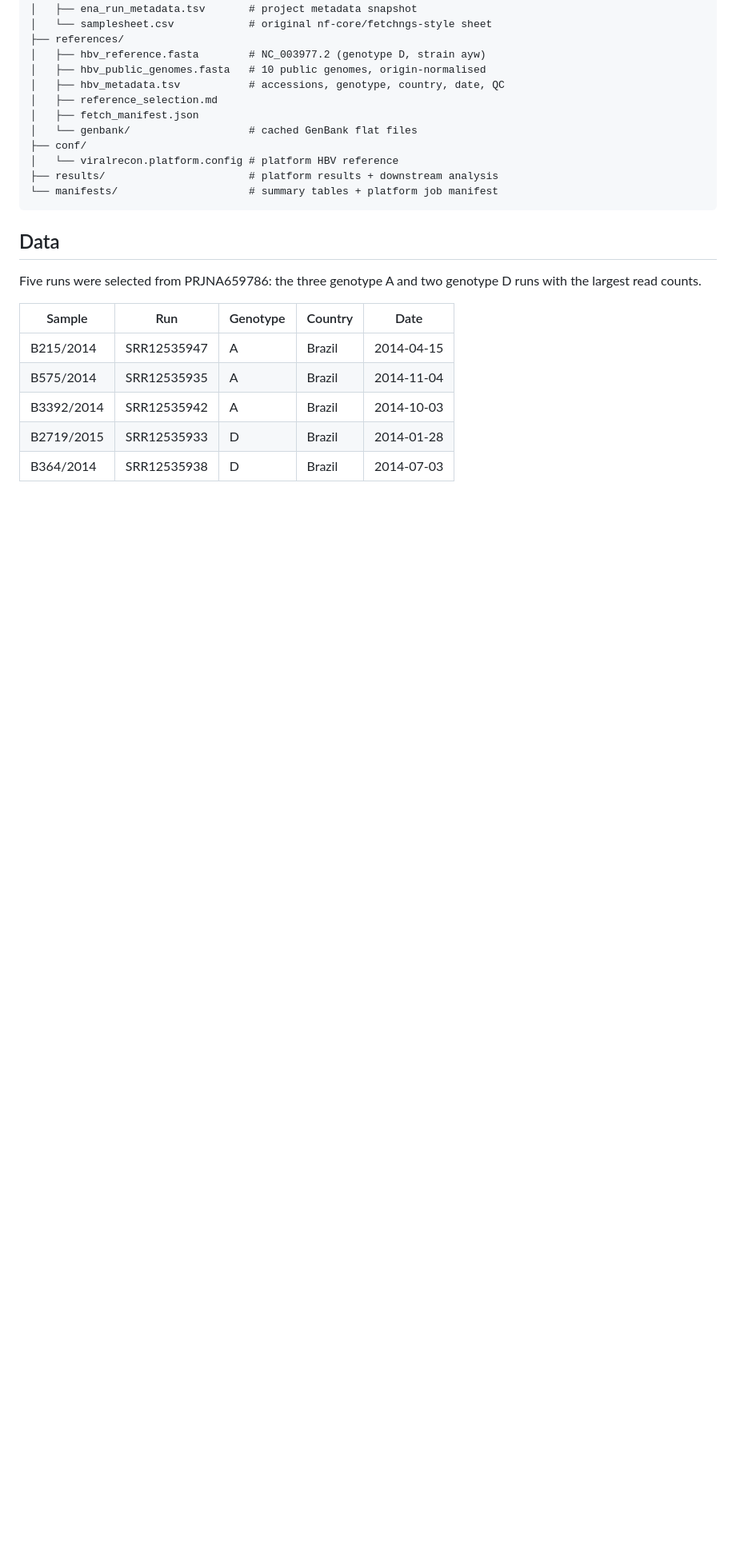
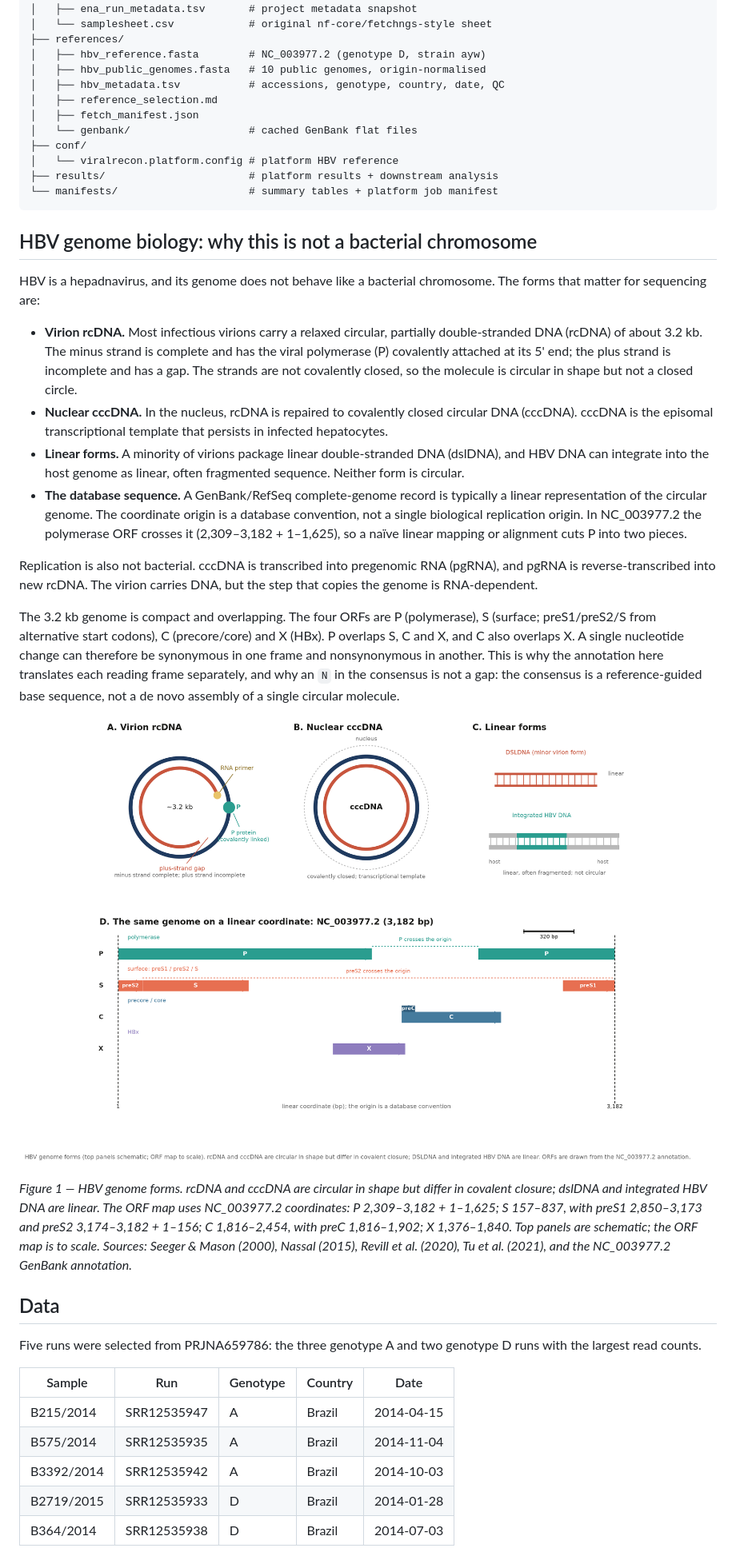
Before and after one commit to vieomics/solutions, a Markdown page: hbv-genome-short-read-analysis/README.md, the part around one of its changes. Shown at 80% size. Rendered like a GitHub page; pictures changed too: hbv-genome-short-read-analysis/results/figures/hbv_genome_forms.png (added); blank space fills up the shorter version.

Commit message:
docs(hbv): add HBV genome biology and a genome-forms figure
Explain why the HBV genome is not a bacterial chromosome: the virion
carries relaxed circular, partially double-stranded DNA (rcDNA), the
nucleus maintains covalently closed circular DNA (cccDNA), a minority of
virions package linear double-stranded DNA, and integrated HBV DNA is
linear and often fragmented. Replication goes through an RNA intermediate,
and the four ORFs overlap.

Add a custom four-panel figure showing rcDNA, cccDNA, the linear forms and
the NC_003977.2 ORF map, with the P and preS2 ORFs crossing the arbitrary
coordinate origin. Cite Seeger & Mason (2000), Nassal (2015), Revill et
al. (2020) and Tu et al. (2021), and update the figure count and manifest.

````diff
--- a/hbv-genome-short-read-analysis/README.md
+++ b/hbv-genome-short-read-analysis/README.md
@@ -82,6 +82,51 @@ hbv-genome-short-read-analysis/
 ├── results/                       # platform results + downstream analysis
 └── manifests/                     # summary tables + platform job manifest
 ```
+
+## HBV genome biology: why this is not a bacterial chromosome
+
+HBV is a hepadnavirus, and its genome does not behave like a bacterial
+chromosome. The forms that matter for sequencing are:
+
+- **Virion rcDNA.** Most infectious virions carry a relaxed circular, partially
+  double-stranded DNA (rcDNA) of about 3.2 kb. The minus strand is complete and
+  has the viral polymerase (P) covalently attached at its 5' end; the plus strand
+  is incomplete and has a gap. The strands are not covalently closed, so the
+  molecule is circular in shape but not a closed circle.
+- **Nuclear cccDNA.** In the nucleus, rcDNA is repaired to covalently closed
+  circular DNA (cccDNA). cccDNA is the episomal transcriptional template that
+  persists in infected hepatocytes.
+- **Linear forms.** A minority of virions package linear double-stranded DNA
+  (dslDNA), and HBV DNA can integrate into the host genome as linear, often
+  fragmented sequence. Neither form is circular.
+- **The database sequence.** A GenBank/RefSeq complete-genome record is typically
+  a linear representation of the circular genome. The coordinate origin is a
+  database convention, not a single biological replication origin. In
+  NC_003977.2 the polymerase ORF crosses it (2,309–3,182 + 1–1,625), so a naïve
+  linear mapping or alignment cuts P into two pieces.
+
+Replication is also not bacterial. cccDNA is transcribed into pregenomic RNA
+(pgRNA), and pgRNA is reverse-transcribed into new rcDNA. The virion carries
+DNA, but the step that copies the genome is RNA-dependent.
+
+The 3.2 kb genome is compact and overlapping. The four ORFs are P
+(polymerase), S (surface; preS1/preS2/S from alternative start codons), C
+(precore/core) and X (HBx). P overlaps S, C and X, and C also overlaps X. A
+single nucleotide change can therefore be synonymous in one frame and
+nonsynonymous in another. This is why the annotation here translates each
+reading frame separately, and why an `N` in the consensus is not a gap: the
+consensus is a reference-guided base sequence, not a de novo assembly of a
+single circular molecule.
+
+![HBV genome forms](results/figures/hbv_genome_forms.png)
+
+*Figure 1 — HBV genome forms. rcDNA and cccDNA are circular in shape but differ
+in covalent closure; dslDNA and integrated HBV DNA are linear. The ORF map uses
+NC_003977.2 coordinates: P 2,309–3,182 + 1–1,625; S 157–837, with preS1
+2,850–3,173 and preS2 3,174–3,182 + 1–156; C 1,816–2,454, with preC
+1,816–1,902; X 1,376–1,840. Top panels are schematic; the ORF map is to scale.
+Sources: Seeger & Mason (2000), Nassal (2015), Revill et al. (2020), Tu et al.
+(2021), and the NC_003977.2 GenBank annotation.*
 
 ## Data
 
````
Also changed, not shown: other parts of hbv-genome-short-read-analysis/README.md (+11 -1 lines), hbv-genome-short-read-analysis/manifests/workflow_execution_report.md (+3 -3 lines), hbv-genome-short-read-analysis/results/README.md (+2 -2 lines), 1 other file.
